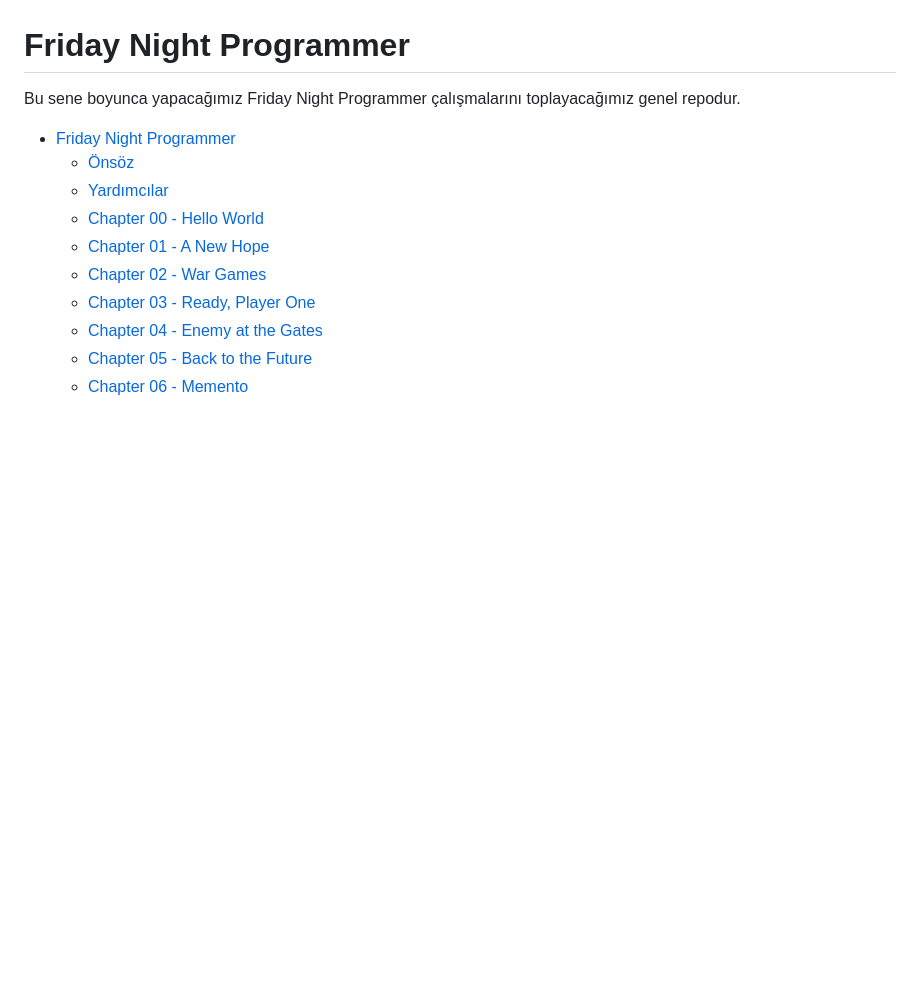
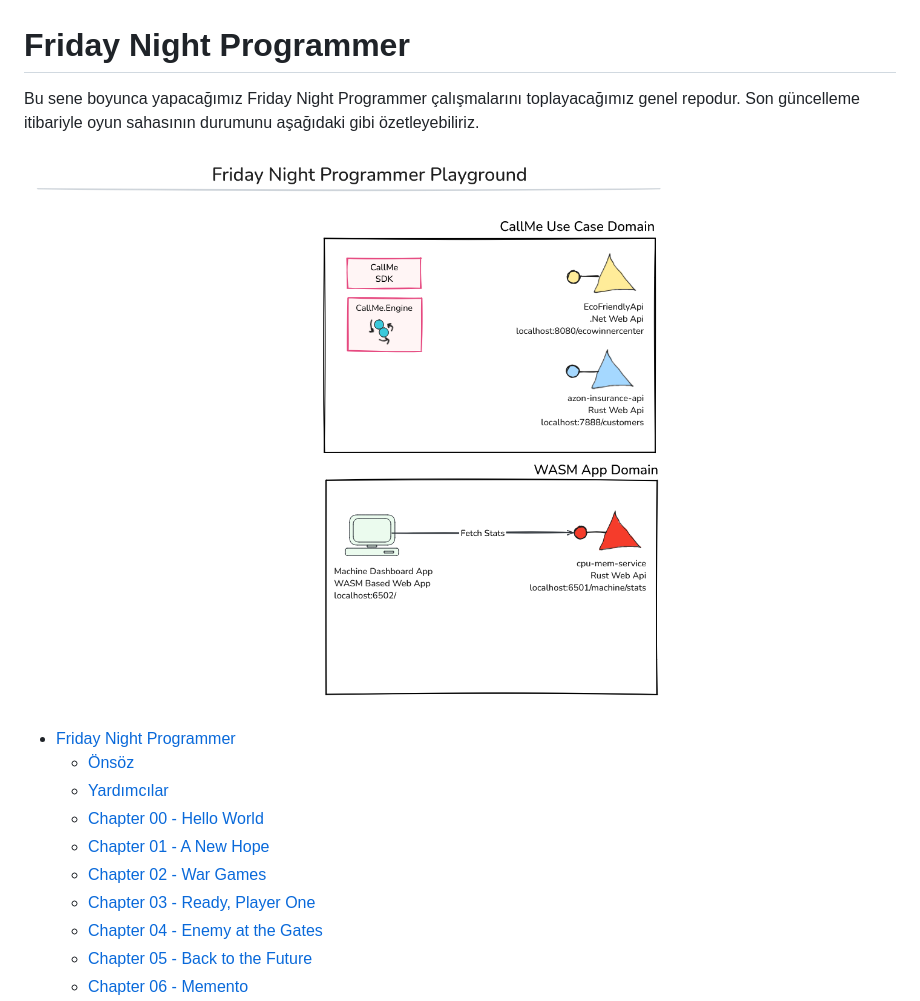
Before and after one commit to buraksenyurt/friday-night-programmer, a Markdown page: README.md, the part around the change. Drawn GitHub-style; pictures changed too: images/FnpLastState.png (added); blank space fills up the shorter version.

Commit message:
Updated README document.

```diff
--- a/README.md
+++ b/README.md
@@ -1,6 +1,8 @@
 # Friday Night Programmer
 
-Bu sene boyunca yapacağımız Friday Night Programmer çalışmalarını toplayacağımız genel repodur.
+Bu sene boyunca yapacağımız Friday Night Programmer çalışmalarını toplayacağımız genel repodur. Son güncelleme itibariyle oyun sahasının durumunu aşağıdaki gibi özetleyebiliriz.
+
+![FNP Updated](./images/FnpLastState.png)
 
 - [Friday Night Programmer](#friday-night-programmer)
   - [Önsöz](#önsöz)
```
